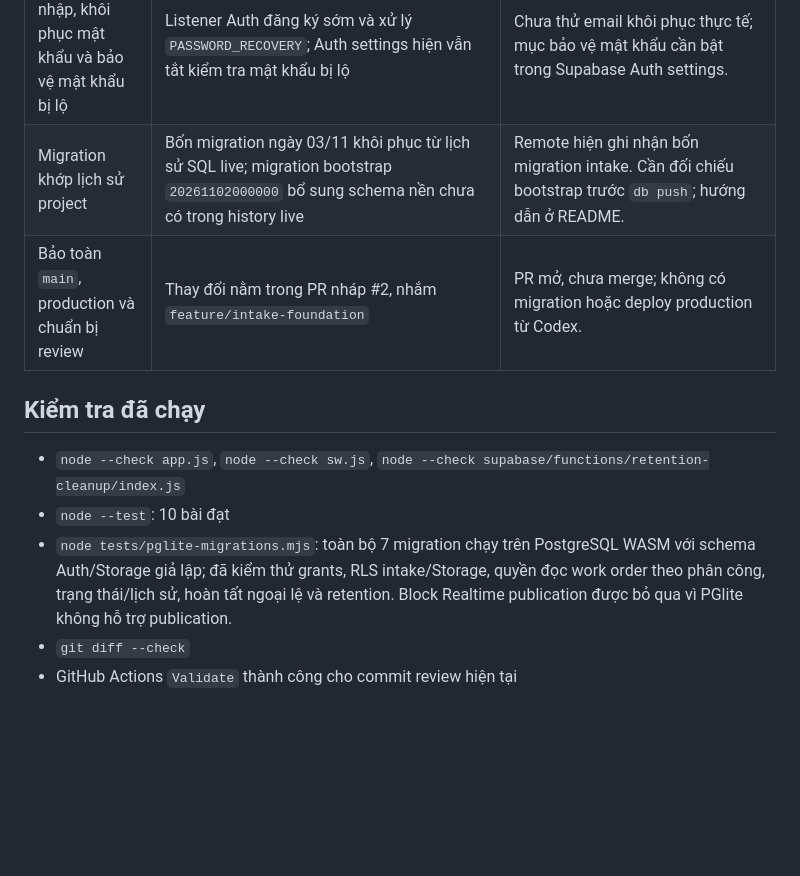
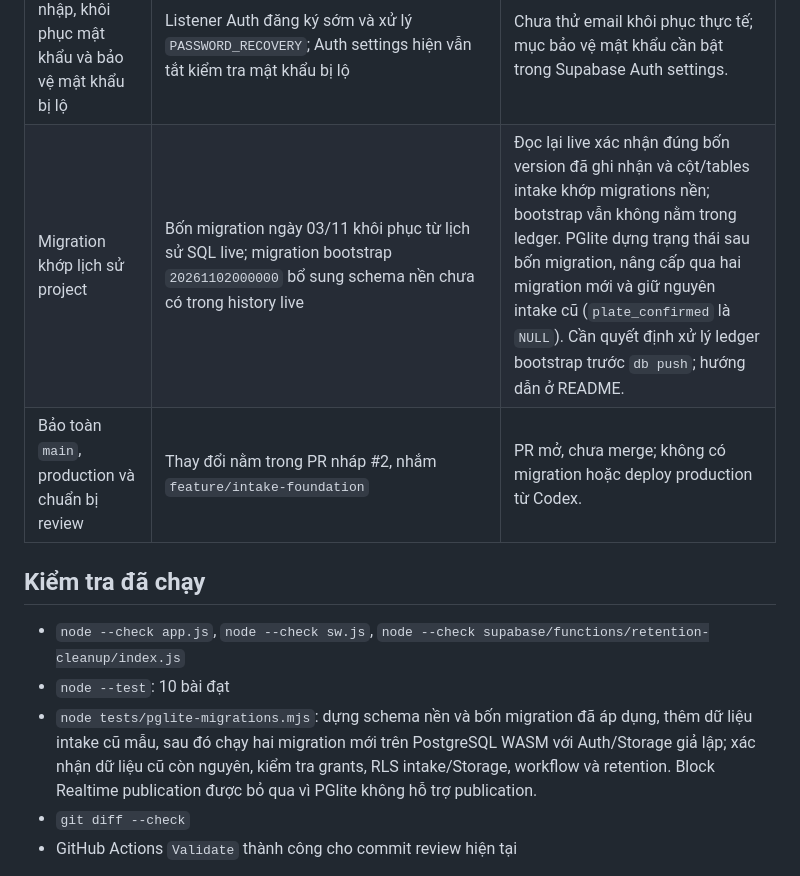
Before and after one commit to nguyenanhtu1881-svg/giao-viec-pwa, a Markdown page: docs/implementation-audit.md, the part around the change. GitHub-like rendering; blank space fills up the shorter version.

Commit message:
test: verify upgrade from live migration baseline

```diff
--- a/docs/implementation-audit.md
+++ b/docs/implementation-audit.md
@@ -15,14 +15,14 @@ Ngày đối chiếu: 05/11/2026. Phạm vi kiểm tra gồm nhánh review, Supa
 | Ảnh và hồ sơ hoàn tất giữ tối đa 45 ngày; không xóa hồ sơ chưa xong | Hàm claim chỉ chọn work order đã hoàn tất đủ 45 ngày và intake đã đóng; Edge Function xóa Storage trước, sau đó xóa hồ sơ | PGlite xác nhận chỉ claim/xóa hồ sơ đã đóng đủ 45 ngày; 3 test retention mock xác nhận Storage xóa trước DB và xử lý lỗi. Edge Function/lịch chưa deploy/cấu hình. |
 | RLS, quyền Storage và hàm đặc quyền được rà soát | Migration khôi phục bốn migration đã áp dụng, đưa helper/write RPC nhạy cảm vào schema `private`, thu hồi quyền DML dư thừa, giữ wrapper public `SECURITY INVOKER` | PGlite xác nhận grant: API role không gọi helper public/retention tùy ý, không ghi trực tiếp assignment/trạng thái task; intake cần xác nhận biển số, upload giới hạn đúng thư mục, nhân viên không liên quan không đọc ảnh/work order. Audit live trước đó phát hiện ACL rộng; migration chưa áp dụng lên project và advisory thật vẫn phản ánh trạng thái cũ. |
 | Auth đăng nhập, khôi phục mật khẩu và bảo vệ mật khẩu bị lộ | Listener Auth đăng ký sớm và xử lý `PASSWORD_RECOVERY`; Auth settings hiện vẫn tắt kiểm tra mật khẩu bị lộ | Chưa thử email khôi phục thực tế; mục bảo vệ mật khẩu cần bật trong Supabase Auth settings. |
-| Migration khớp lịch sử project | Bốn migration ngày 03/11 khôi phục từ lịch sử SQL live; migration bootstrap `20261102000000` bổ sung schema nền chưa có trong history live | Remote hiện ghi nhận bốn migration intake. Cần đối chiếu bootstrap trước `db push`; hướng dẫn ở README. |
+| Migration khớp lịch sử project | Bốn migration ngày 03/11 khôi phục từ lịch sử SQL live; migration bootstrap `20261102000000` bổ sung schema nền chưa có trong history live | Đọc lại live xác nhận đúng bốn version đã ghi nhận và cột/tables intake khớp migrations nền; bootstrap vẫn không nằm trong ledger. PGlite dựng trạng thái sau bốn migration, nâng cấp qua hai migration mới và giữ nguyên intake cũ (`plate_confirmed` là `NULL`). Cần quyết định xử lý ledger bootstrap trước `db push`; hướng dẫn ở README. |
 | Bảo toàn `main`, production và chuẩn bị review | Thay đổi nằm trong PR nháp #2, nhắm `feature/intake-foundation` | PR mở, chưa merge; không có migration hoặc deploy production từ Codex. |
 
 ## Kiểm tra đã chạy
 
 - `node --check app.js`, `node --check sw.js`, `node --check supabase/functions/retention-cleanup/index.js`
 - `node --test`: 10 bài đạt
-- `node tests/pglite-migrations.mjs`: toàn bộ 7 migration chạy trên PostgreSQL WASM với schema Auth/Storage giả lập; đã kiểm thử grants, RLS intake/Storage, quyền đọc work order theo phân công, trạng thái/lịch sử, hoàn tất ngoại lệ và retention. Block Realtime publication được bỏ qua vì PGlite không hỗ trợ publication.
+- `node tests/pglite-migrations.mjs`: dựng schema nền và bốn migration đã áp dụng, thêm dữ liệu intake cũ mẫu, sau đó chạy hai migration mới trên PostgreSQL WASM với Auth/Storage giả lập; xác nhận dữ liệu cũ còn nguyên, kiểm tra grants, RLS intake/Storage, workflow và retention. Block Realtime publication được bỏ qua vì PGlite không hỗ trợ publication.
 - `git diff --check`
 - GitHub Actions `Validate` thành công cho commit review hiện tại
 
```
